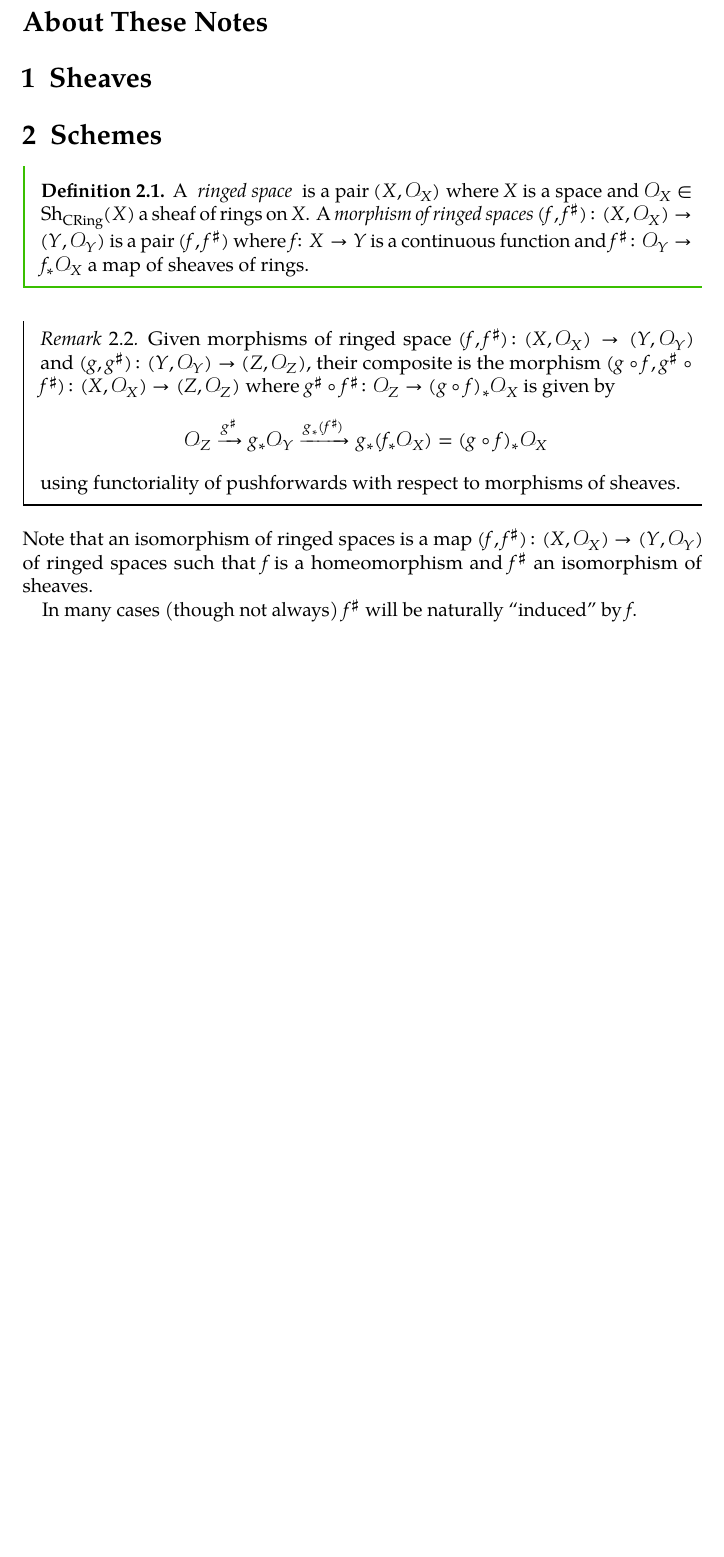
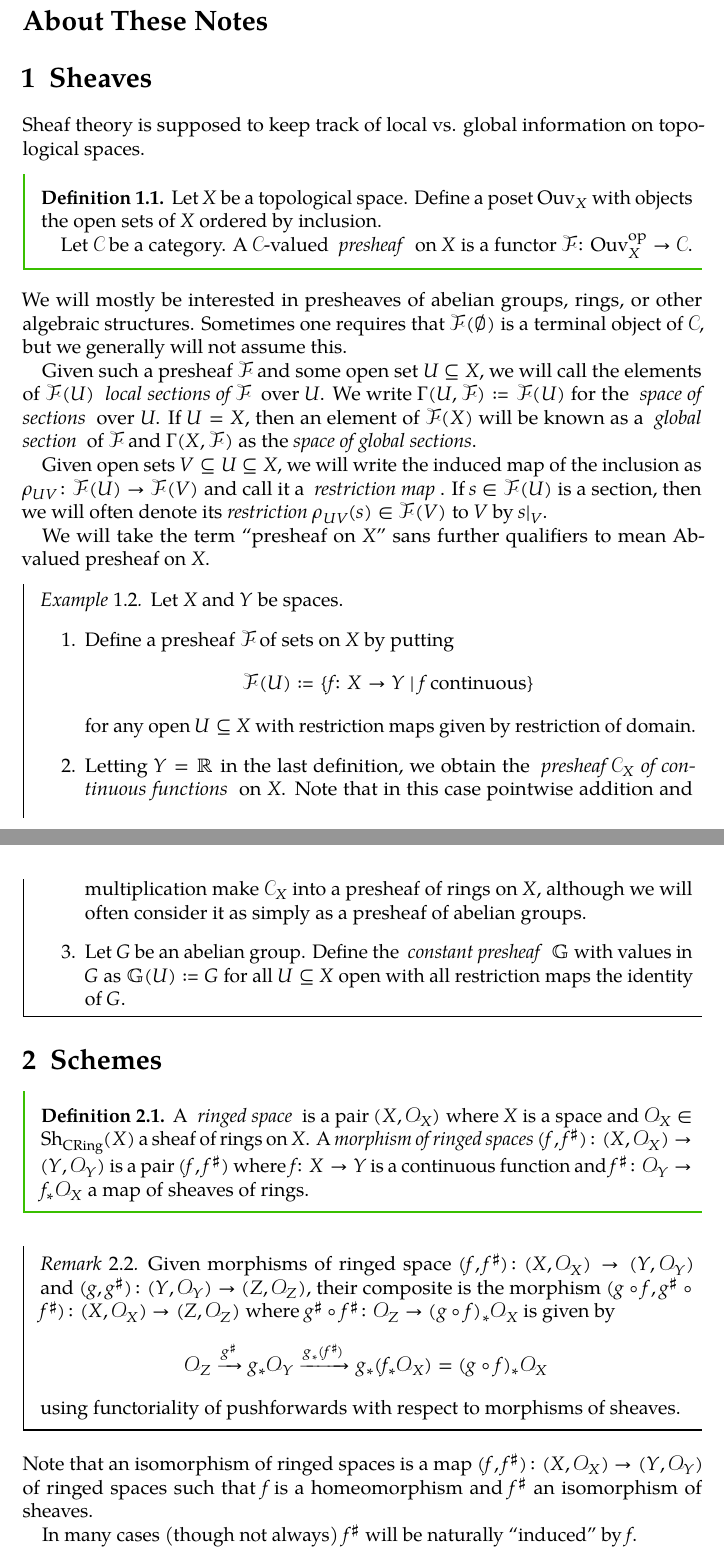
Before and after one commit to bensteffan/algebraic-geometry-1-notes-bonn-ws24, a LaTeX document (src/algebraic_geometry_1_notes.tex): part of page 2 of 8 before the commit and two parts of pages 2 and 3 of 9 after it, the two joined at a grey line, cut so that both start at the same text, the shorter picture padded with empty space. The pictures show the PDF file algebraic_geometry_1_notes.pdf that the author committed with the source.

Commit message:
First work on "Sheaves" section
Adds the definition of presheaf, all the related terminology, and basic
examples of presheaves.

```diff
--- a/src/algebraic_geometry_1_notes.tex
+++ b/src/algebraic_geometry_1_notes.tex
@@ -26,6 +29,40 @@
 \section*{About These Notes}
 
 \section{Sheaves}
+Sheaf theory is supposed to keep track of local vs. global information on topological spaces.
+\begin{definition}
+	Let $X$ be a topological space.
+	Define a poset $\Ouv_X$ with objects the open sets of $X$ ordered by inclusion.
+
+	Let $\cC$ be a category.
+	A $\cC$-valued \defineterm{presheaf} on $X$ is a functor $\cF\colon \op{\Ouv_X} \to \cC$.
+\end{definition}
+We will mostly be interested in presheaves of abelian groups, rings, or other algebraic structures.
+Sometimes one requires that $\cF(\emptyset)$ is a terminal object of $\cC$, but we generally will not assume this.
+
+Given such a presheaf $\cF$ and some open set $U \subseteq X$, we will call the elements of $\cF(U)$ \defineterm[section!local]{local sections of $\cF$} over $U$.
+We write $\Gamma(U, \cF) \coloneq \cF(U)$ for the \defineterm{space of sections} over $U$.
+If $U = X$, then an element of $\cF(X)$ will be known as a \defineterm[sectin!global]{global section} of $\cF$ and $\Gamma(X, \cF)$ as the \emph{space of global sections}.
+
+Given open sets $V \subseteq U \subseteq X$, we will write the induced map of the inclusion as $\rho_{UV}\colon \cF(U) \to \cF(V)$ and call it a \defineterm{restriction map}.
+If $s \in \cF(U)$ is a section, then we will often denote its \emph{restriction} $\rho_{UV}(s) \in \cF(V)$ to $V$ by $s|_V$.
+
+We will take the term \enquote{presheaf on $X$} sans further qualifiers to mean $\Ab$-valued presheaf on $X$.
+\begin{example}
+	Let $X$ and $Y$ be spaces.
+	\begin{enumerate}
+		\item Define a presheaf $\cF$ of sets on $X$ by putting
+			\begin{equation*}
+				\cF(U) \coloneq \{f\colon X \to Y \mid f \text{ continuous}\}
+			\end{equation*}
+			for any open $U \subseteq X$ with restriction maps given by restriction of domain.
+		\item Letting $Y = \R$ in the last definition, we obtain the \defineterm[sheaf!of continuous functions]{presheaf $\cC_X$ of continuous functions} on $X$.
+			Note that in this case pointwise addition and multiplication make $\cC_X$ into a presheaf of rings on $X$, although we will often consider it as simply as a presheaf of abelian groups.
+		\item Let $G$ be an abelian group.
+			Define the \defineterm[presheaf!constant]{constant presheaf} $\mathbb{G}$ with values in $G$ as $\mathbb{G}(U) \coloneq G$ for all $U \subseteq X$ open with all restriction maps the identity of $G$.
+	\end{enumerate}
+\end{example}
+
 \section{Schemes}
 \begin{definition}
 	A \defineterm{ringed space} is a pair $(X, \cO_X)$ where $X$ is a space and $\cO_X\in \Sh_{\CRing}(X)$ a sheaf of rings on $X$.
```
Also changed, not shown: algebraic_geometry_1_notes.pdf, src/algebraic_geometry_1_notes.tex (3 more changed lines).
